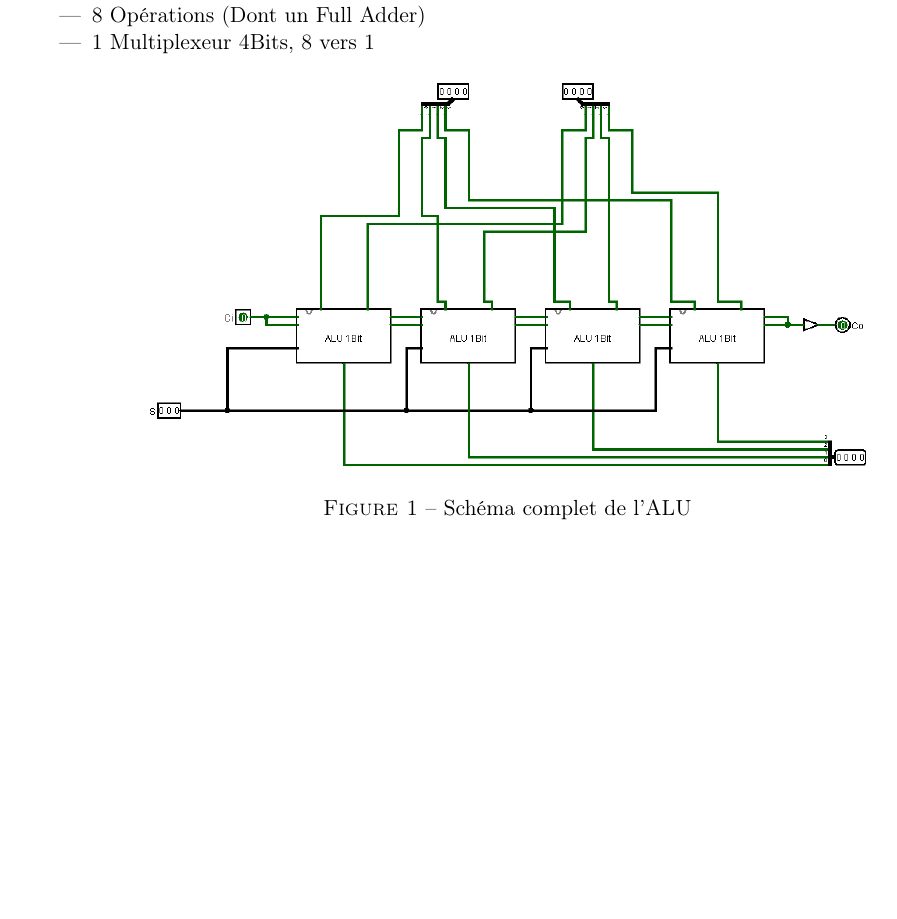
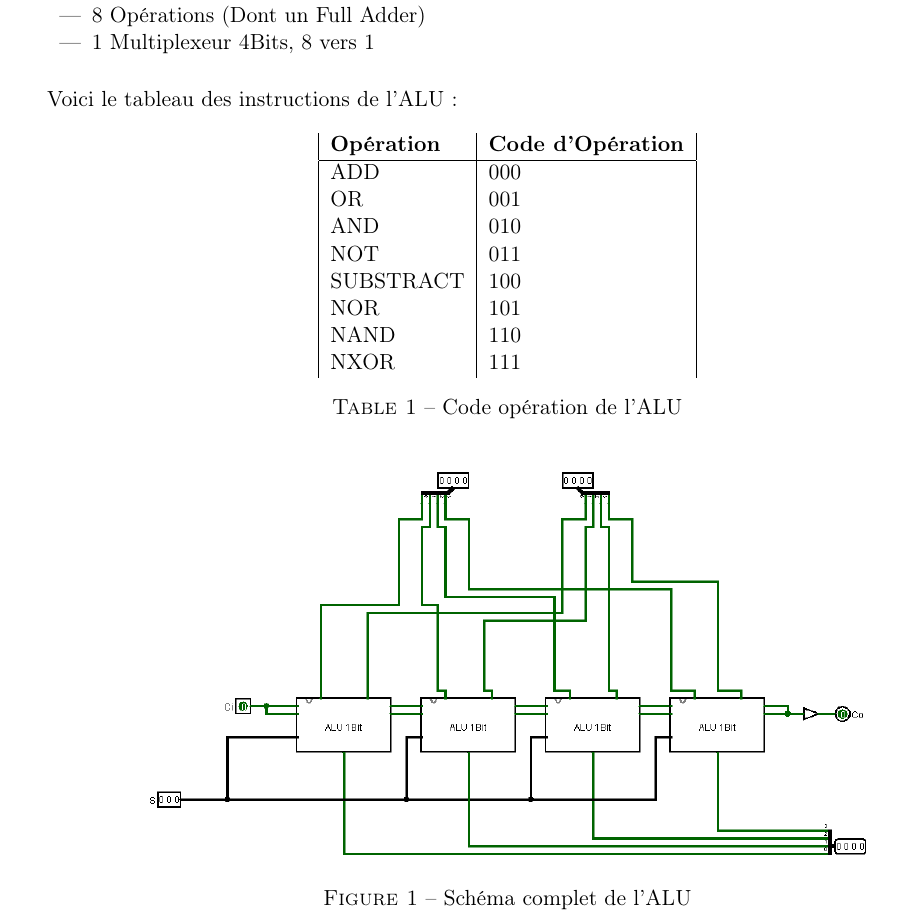
Before and after one commit to QuentGrd/CPU_V1, a LaTeX document (rapport/article.tex, which reads rapport/realisation.tex): part of page 4 of 11 before the commit and part of page 4 of 12 after it, cut so that both start at the same text, the shorter picture padded with empty space. Compiled offline with pdfLaTeX; the source files are stored in an older character set and shown here as Unicode.

Commit message:
Update doc

```diff
--- a/rapport/realisation.tex
+++ b/rapport/realisation.tex
@@ -12,6 +12,26 @@
 \item 8 Opérations (Dont un Full Adder)
 \item 1 Multiplexeur 4Bits, 8 vers 1
 \end{itemize}
+
+\paragraph{}Voici le tableau des instructions de l'ALU:
+\begin{table}[H]
+\centering
+\begin{tabular}{|l|l|}
+\bf Opération & \bf Code d'Opération \\
+\hline
+ADD & 000 \\
+OR & 001 \\
+AND & 010 \\
+NOT & 011 \\
+SUBSTRACT & 100 \\
+NOR & 101 \\
+NAND & 110 \\
+NXOR & 111 \\
+\end{tabular}
+\caption{Code opération de l'ALU}
+\label{tab:alucode}
+\end{table}
+
 
 \begin{figure}[H]
 	\centering
```
Also changed, not shown: rapport/article.pdf, 5 other files.
